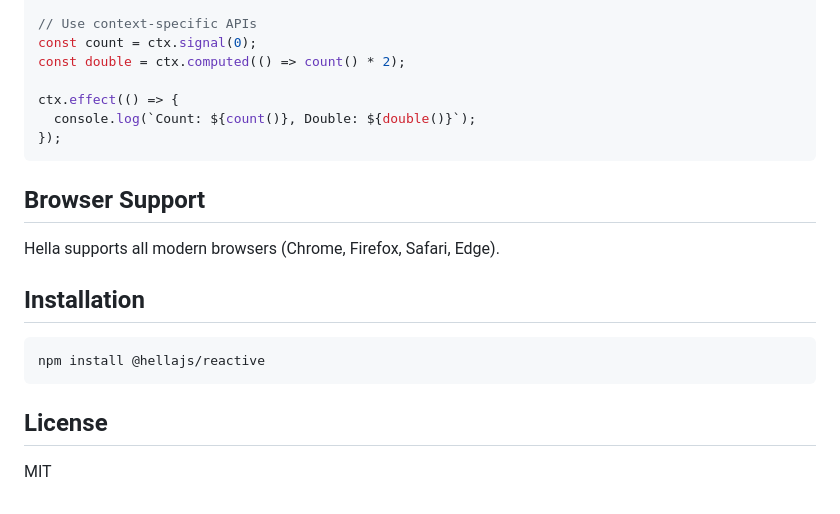
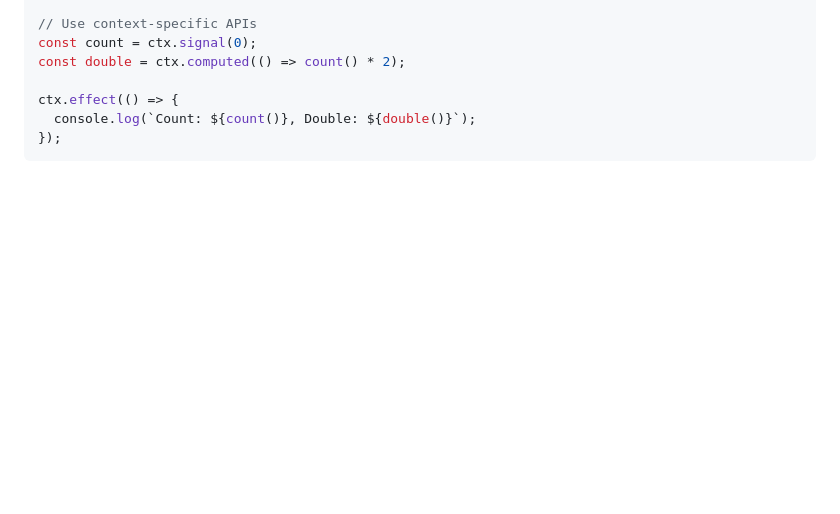
Before and after one commit to omilli/hellajs-core, a Markdown page: README.md, the part around the change. Drawn GitHub-style; blank space fills up the shorter version.

````diff
--- a/README.md
+++ b/README.md
@@ -183,17 +183,3 @@ ctx.effect(() => {
   console.log(`Count: ${count()}, Double: ${double()}`);
 });
 ```
-
-## Browser Support
-
-Hella supports all modern browsers (Chrome, Firefox, Safari, Edge).
-
-## Installation
-
-```bash
-npm install @hellajs/reactive
-```
-
-## License
-
-MIT
````
